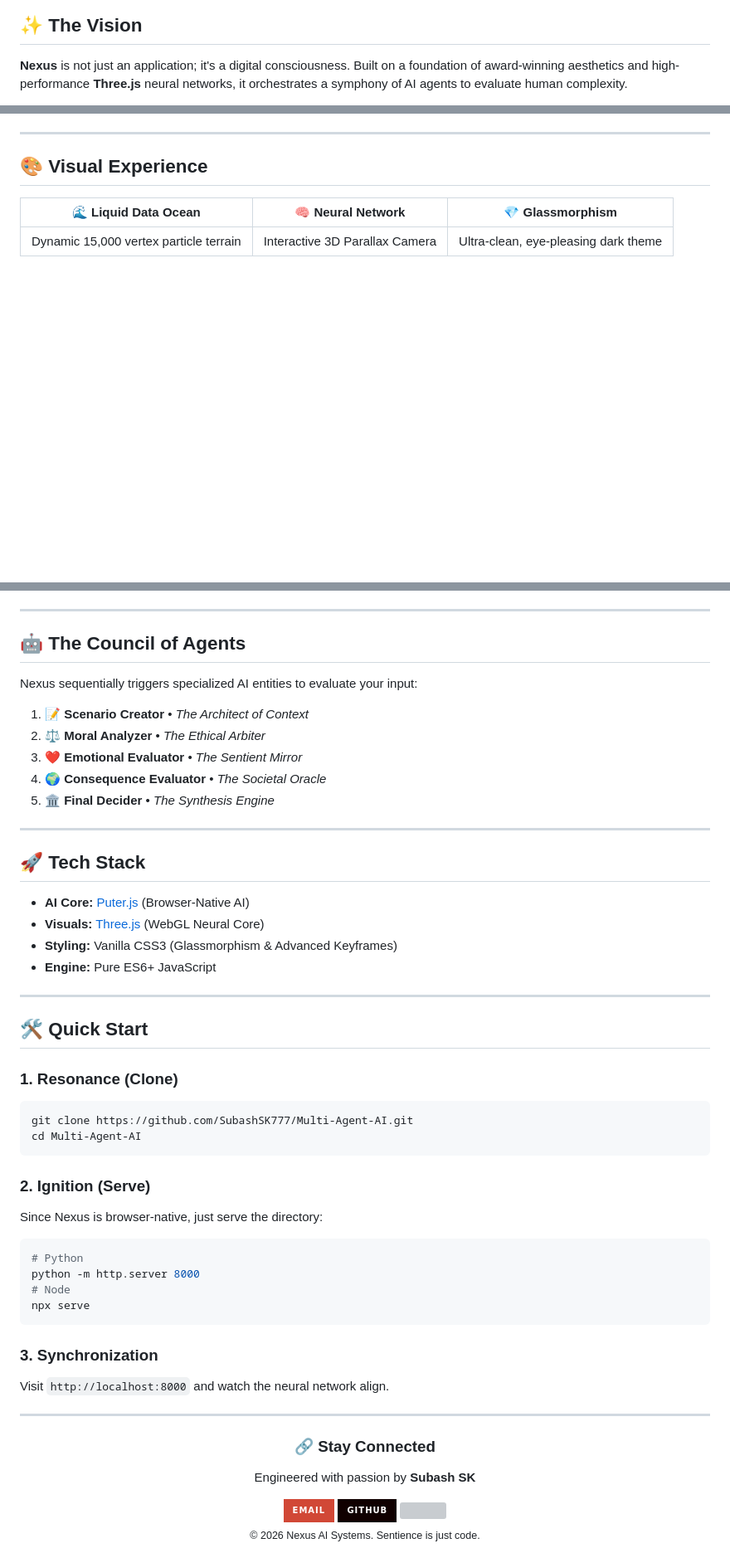
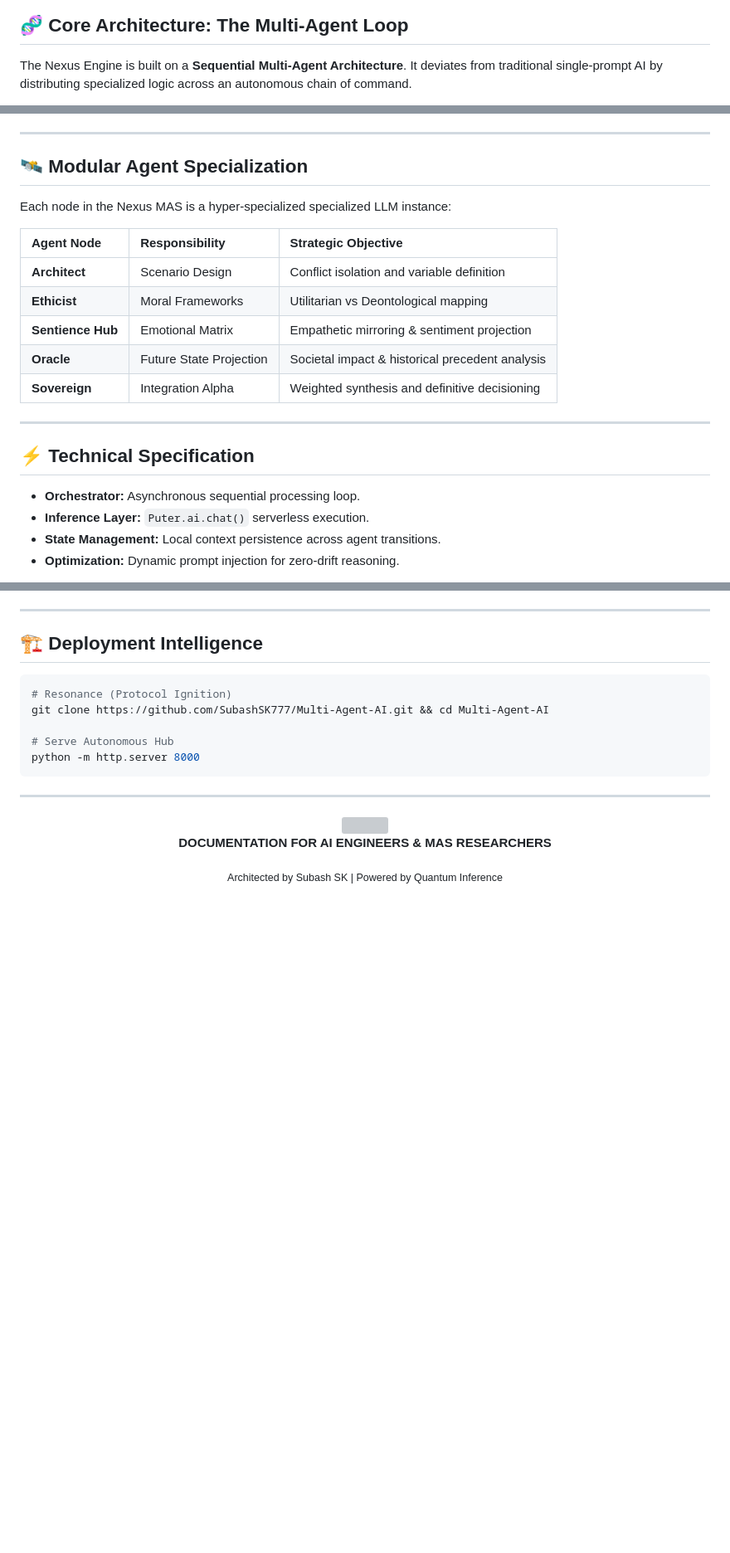
Before and after one commit to SubashSK777/Multi-Agent-AI, a Markdown page: README.md, 3 parts joined by grey strips. Shown at 83% size. Drawn GitHub-style; badges without logos; blank space fills up the shorter version; grey boxes are pictures that could not be loaded.

Commit message:
Technical Docs: Strategic shift to Multi-Agent System (MAS) architecture and recursive logic

````diff
--- a/README.md
+++ b/README.md
@@ -14,6 +16,6 @@
   <img src="https://raw.githubusercontent.com/andreasbm/readme/master/assets/lines/rainbow.png" width="100%">
 </div>
 
-## ✨ The Vision
-**Nexus** is not just an application; it's a digital consciousness. Built on a foundation of award-winning aesthetics and high-performance **Three.js** neural networks, it orchestrates a symphony of AI agents to evaluate human complexity.
+## 🧬 Core Architecture: The Multi-Agent Loop
+The Nexus Engine is built on a **Sequential Multi-Agent Architecture**. It deviates from traditional single-prompt AI by distributing specialized logic across an autonomous chain of command.
 
@@ -21,9 +40,23 @@ Originally born in Python with CrewAI, Nexus has ascended into a **completely se
 
 ---
 
-## 🎨 Visual Experience
-| 🌊 Liquid Data Ocean | 🧠 Neural Network | 💎 Glassmorphism |
-| :---: | :---: | :---: |
-| Dynamic 15,000 vertex particle terrain | Interactive 3D Parallax Camera | Ultra-clean, eye-pleasing dark theme |
+## 🛰️ Modular Agent Specialization
+Each node in the Nexus MAS is a hyper-specialized specialized LLM instance:
+
+| Agent Node | Responsibility | Strategic Objective |
+| :--- | :--- | :--- |
+| **Architect** | Scenario Design | Conflict isolation and variable definition |
+| **Ethicist** | Moral Frameworks | Utilitarian vs Deontological mapping |
+| **Sentience Hub** | Emotional Matrix | Empathetic mirroring & sentiment projection |
+| **Oracle** | Future State Projection | Societal impact & historical precedent analysis |
+| **Sovereign** | Integration Alpha | Weighted synthesis and definitive decisioning |
+
+---
+
+## ⚡ Technical Specification
+- **Orchestrator:** Asynchronous sequential processing loop.
+- **Inference Layer:** `Puter.ai.chat()` serverless execution.
+- **State Management:** Local context persistence across agent transitions.
+- **Optimization:** Dynamic prompt injection for zero-drift reasoning.
 
 <div align="center">
@@ -32,59 +65,19 @@ Originally born in Python with CrewAI, Nexus has ascended into a **completely se
 
 ---
 
-## 🤖 The Council of Agents
-Nexus sequentially triggers specialized AI entities to evaluate your input:
+## 🏗️ Deployment Intelligence
+```bash
+# Resonance (Protocol Ignition)
+git clone https://github.com/SubashSK777/Multi-Agent-AI.git && cd Multi-Agent-AI
 
-1. **📝 Scenario Creator** • *The Architect of Context*
-2. **⚖️ Moral Analyzer** • *The Ethical Arbiter*
-3. **❤️ Emotional Evaluator** • *The Sentient Mirror*
-4. **🌍 Consequence Evaluator** • *The Societal Oracle*
-5. **🏛️ Final Decider** • *The Synthesis Engine*
-
----
-
-## 🚀 Tech Stack
-- **AI Core:** [Puter.js](https://puter.com/) (Browser-Native AI)
-- **Visuals:** [Three.js](https://threejs.org/) (WebGL Neural Core)
-- **Styling:** Vanilla CSS3 (Glassmorphism & Advanced Keyframes)
-- **Engine:** Pure ES6+ JavaScript
-
----
-
-## 🛠️ Quick Start
-
-### 1. Resonance (Clone)
-```bash
-git clone https://github.com/SubashSK777/Multi-Agent-AI.git
-cd Multi-Agent-AI
+# Serve Autonomous Hub
+python -m http.server 8000
 ```
-
-### 2. Ignition (Serve)
-Since Nexus is browser-native, just serve the directory:
-```bash
-# Python
-python -m http.server 8000
-# Node
-npx serve
-```
-
-### 3. Synchronization
-Visit `http://localhost:8000` and watch the neural network align.
 
 ---
 
 <div align="center">
-  <h3>🔗 Stay Connected</h3>
-  <p>Engineered with passion by <b>Subash SK</b></p>
-
-  <a href="mailto:subashsk11831@gmail.com">
-    <img src="https://img.shields.io/badge/Email-D14836?style=for-the-badge&logo=gmail&logoColor=white" alt="Email">
-  </a>
-  <a href="https://github.com/SubashSK777">
-    <img src="https://img.shields.io/badge/GitHub-100000?style=for-the-badge&logo=github&logoColor=white" alt="GitHub">
-  </a>
-
   <img src="https://raw.githubusercontent.com/andreasbm/readme/master/assets/lines/rainbow.png" width="100%">
-
-  <sub>© 2026 Nexus AI Systems. Sentience is just code.</sub>
+  <p><b>DOCUMENTATION FOR AI ENGINEERS & MAS RESEARCHERS</b></p>
+  <sub>Architected by Subash SK | Powered by Quantum Inference</sub>
 </div>
````
Also changed, not shown: other parts of README.md (+26 -7 lines).
